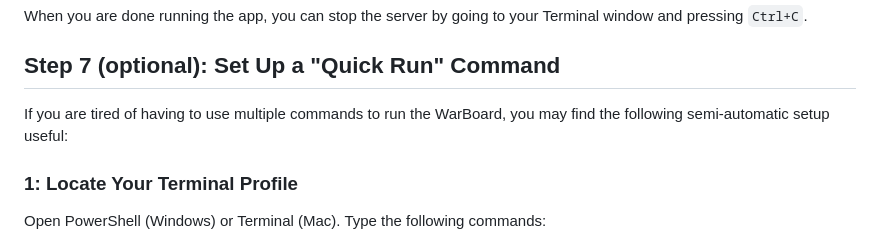
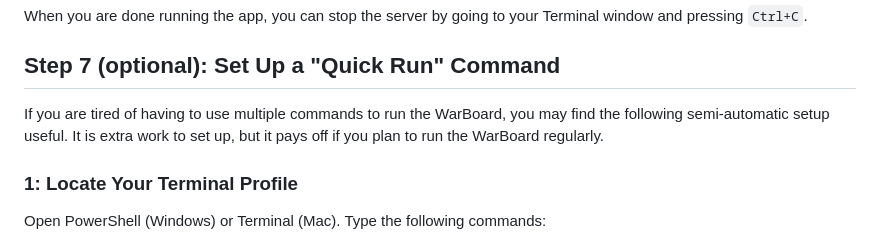
Before and after one commit to EmberSloth87/WarBoard, a Markdown page: README.md, the part around the change. Drawn GitHub-style.

```diff
--- a/README.md
+++ b/README.md
@@ -87,7 +87,7 @@ When you are done running the app, you can stop the server by going to your Term
 
 ## Step 7 (optional): Set Up a "Quick Run" Command
 
-If you are tired of having to use multiple commands to run the WarBoard, you may find the following semi-automatic setup useful:
+If you are tired of having to use multiple commands to run the WarBoard, you may find the following semi-automatic setup useful. It is extra work to set up, but it pays off if you plan to run the WarBoard regularly.
 
 ### 1: Locate Your Terminal Profile
 
```
